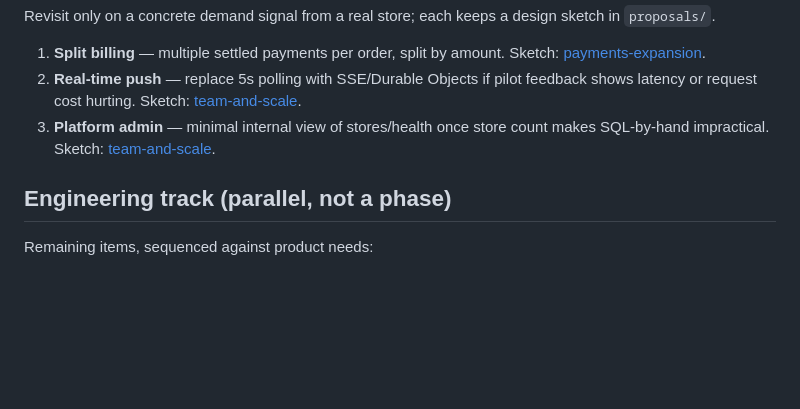
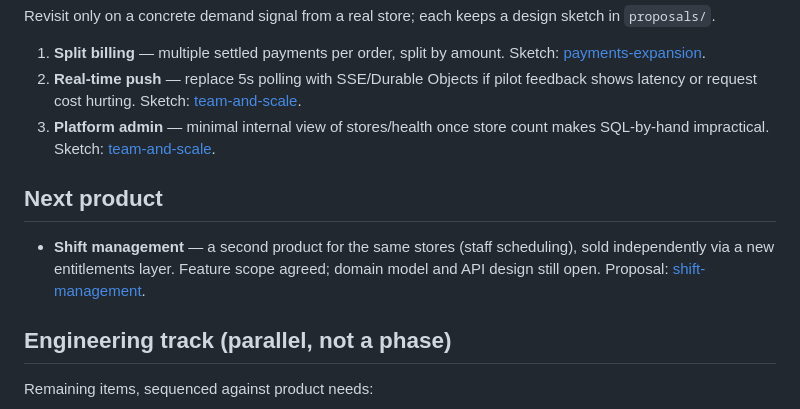
Before and after one commit to axunion/order-manager, a Markdown page: docs/roadmap.md, the part around the change. Rendered like a GitHub page; blank space fills up the shorter version.

```diff
--- a/docs/roadmap.md
+++ b/docs/roadmap.md
@@ -71,6 +71,13 @@ design sketch in `proposals/`.
    store count makes SQL-by-hand impractical. Sketch:
    [team-and-scale](proposals/team-and-scale.md).
 
+## Next product
+
+- **Shift management** — a second product for the same stores (staff
+  scheduling), sold independently via a new entitlements layer. Feature
+  scope agreed; domain model and API design still open. Proposal:
+  [shift-management](proposals/shift-management.md).
+
 ## Engineering track (parallel, not a phase)
 
 Remaining items, sequenced against product needs:
```
Also changed, not shown: docs/proposals/shift-management.md (added, +85 -0 lines).
